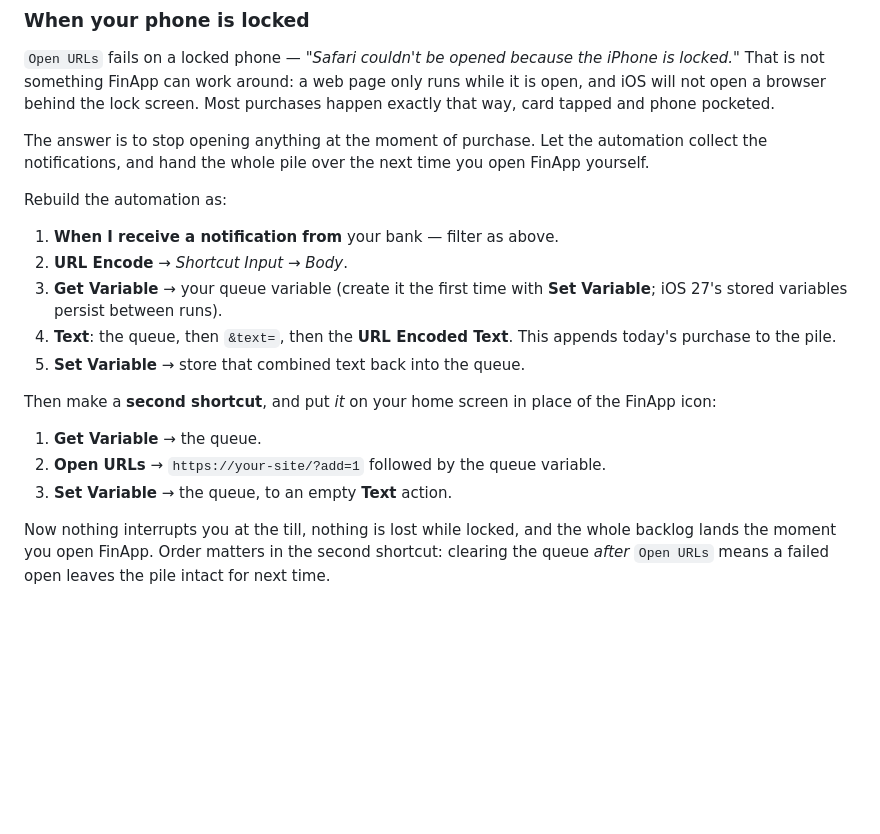
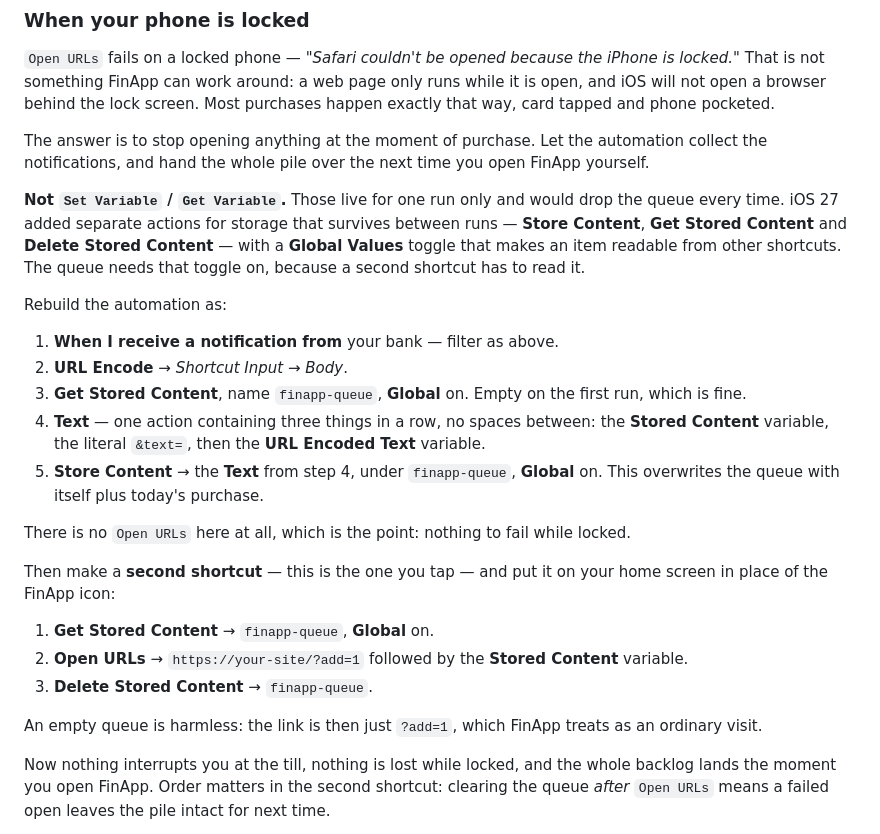
Before and after one commit to ekpilot11/FinApp, a Markdown page: docs/WEB.md, the part around the change. Rendered like a GitHub page; blank space fills up the shorter version.

Commit message:
Correct the queue instructions: stored content, not Set Variable
Set Variable and Get Variable hold a value for the length of one run. A queue
built on them is emptied by the very thing it exists to survive — the automation
finishing — so every locked-phone purchase would still be lost, silently and
with a correct-looking automation on screen.

iOS 27's persistent storage is a separate set of actions: Store Content, Get
Stored Content and Delete Stored Content, with a Global Values toggle that lets
a second shortcut read the same item. The toggle is required here, since the
home-screen launcher is a different shortcut from the collector.

Also documented that an empty queue is a plain visit: the launcher then opens
?add=1 with nothing after it, which carries no import and is ignored. Checked,
along with a one-item queue still taking the ordinary single-purchase path.

Co-Authored-By: Claude Opus 5 <noreply@anthropic.com>
Claude-Session: https://claude.ai/code/session_01T2aomvb459rQHViL1rzTTG

```diff
--- a/docs/WEB.md
+++ b/docs/WEB.md
@@ -300,22 +300,38 @@ The answer is to stop opening anything at the moment of purchase. Let the
 automation collect the notifications, and hand the whole pile over the next
 time you open FinApp yourself.
 
+**Not `Set Variable` / `Get Variable`.** Those live for one run only and would
+drop the queue every time. iOS 27 added separate actions for storage that
+survives between runs — **Store Content**, **Get Stored Content** and **Delete
+Stored Content** — with a **Global Values** toggle that makes an item readable
+from other shortcuts. The queue needs that toggle on, because a second shortcut
+has to read it.
+
 Rebuild the automation as:
 
 1. **When I receive a notification from** your bank — filter as above.
 2. **URL Encode** → *Shortcut Input → Body*.
-3. **Get Variable** → your queue variable (create it the first time with
-   **Set Variable**; iOS 27's stored variables persist between runs).
-4. **Text**: the queue, then `&text=`, then the **URL Encoded Text**. This
-   appends today's purchase to the pile.
-5. **Set Variable** → store that combined text back into the queue.
+3. **Get Stored Content**, name `finapp-queue`, **Global** on. Empty on the
+   first run, which is fine.
+4. **Text** — one action containing three things in a row, no spaces between:
+   the **Stored Content** variable, the literal `&text=`, then the **URL
+   Encoded Text** variable.
+5. **Store Content** → the **Text** from step 4, under `finapp-queue`,
+   **Global** on. This overwrites the queue with itself plus today's purchase.
 
-Then make a **second shortcut**, and put *it* on your home screen in place of
-the FinApp icon:
+There is no `Open URLs` here at all, which is the point: nothing to fail while
+locked.
 
-1. **Get Variable** → the queue.
-2. **Open URLs** → `https://your-site/?add=1` followed by the queue variable.
-3. **Set Variable** → the queue, to an empty **Text** action.
+Then make a **second shortcut** — this is the one you tap — and put it on your
+home screen in place of the FinApp icon:
+
+1. **Get Stored Content** → `finapp-queue`, **Global** on.
+2. **Open URLs** → `https://your-site/?add=1` followed by the **Stored
+   Content** variable.
+3. **Delete Stored Content** → `finapp-queue`.
+
+An empty queue is harmless: the link is then just `?add=1`, which FinApp treats
+as an ordinary visit.
 
 Now nothing interrupts you at the till, nothing is lost while locked, and the
 whole backlog lands the moment you open FinApp. Order matters in the second
```
